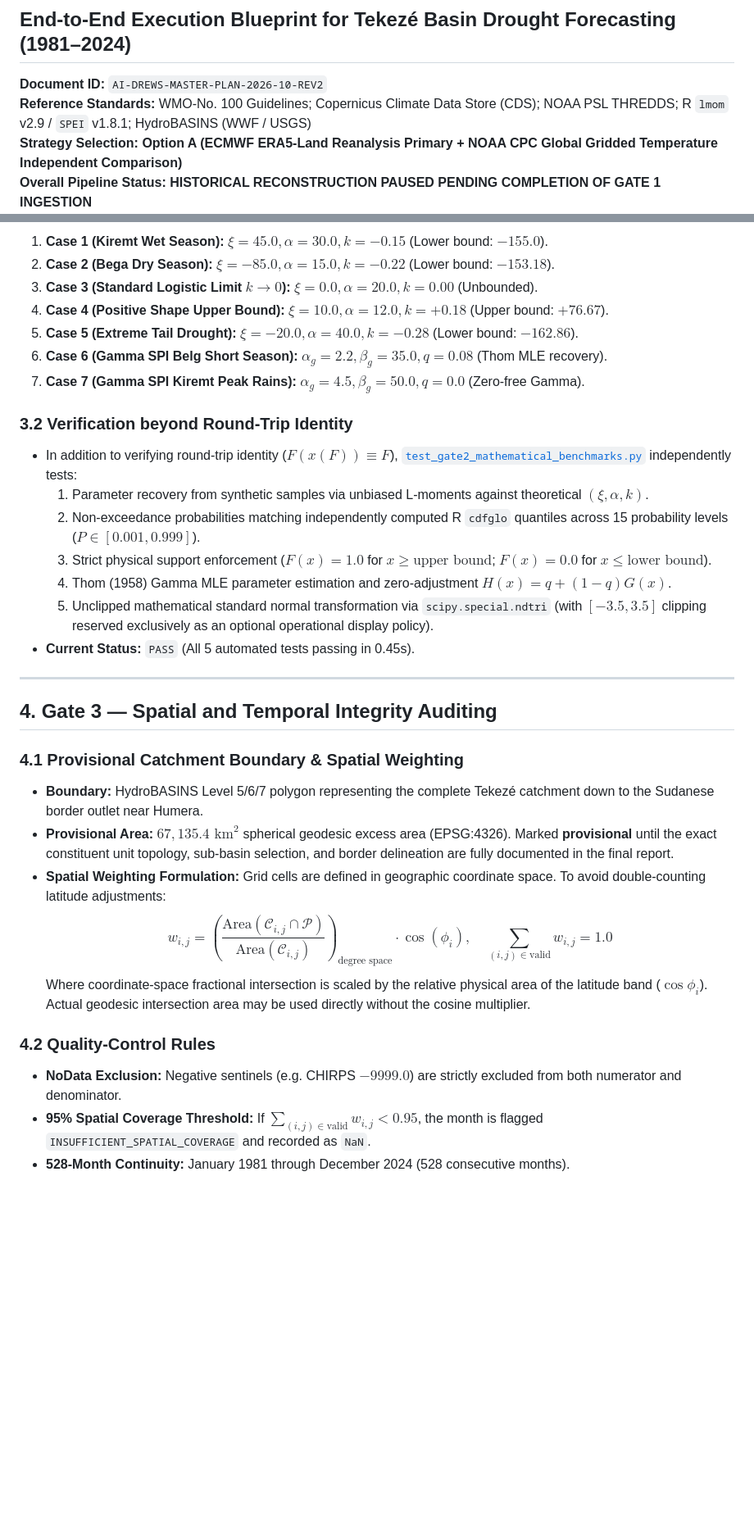
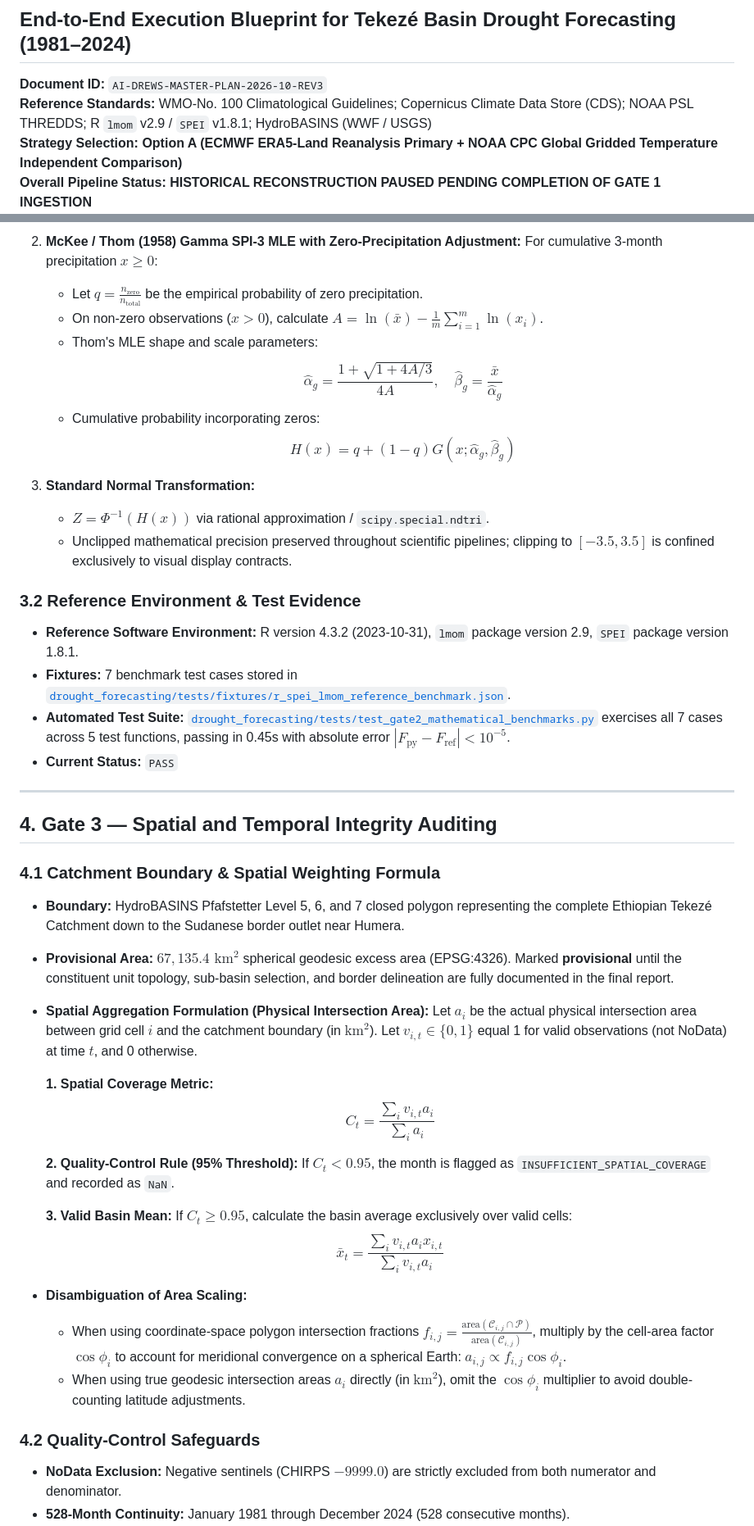
Before and after one commit to aykahsay/drought_forecasting_tekeze_basin, a Markdown page: docs/AI_DREWS_MASTER_SCIENTIFIC_WORKFLOW_AND_VALIDATION_PLAN.md, 2 parts joined by grey strips. Shown at 82% size. Drawn GitHub-style; blank space fills up the shorter version.

Commit message:
Scientific Protocol REV3: Ingestion audit report, explicit spatial weighting formulas, and Gate 1-6 specification refinement

```diff
--- a/docs/AI_DREWS_MASTER_SCIENTIFIC_WORKFLOW_AND_VALIDATION_PLAN.md
+++ b/docs/AI_DREWS_MASTER_SCIENTIFIC_WORKFLOW_AND_VALIDATION_PLAN.md
@@ -1,8 +1,8 @@
 # AI-DREWS: Master Scientific Workflow & Multi-Gate Validation Plan
 ## End-to-End Execution Blueprint for Tekezé Basin Drought Forecasting (1981–2024)
 
-**Document ID:** `AI-DREWS-MASTER-PLAN-2026-10-REV2`
-**Reference Standards:** WMO-No. 100 Guidelines; Copernicus Climate Data Store (CDS); NOAA PSL THREDDS; R `lmom` v2.9 / `SPEI` v1.8.1; HydroBASINS (WWF / USGS)
+**Document ID:** `AI-DREWS-MASTER-PLAN-2026-10-REV3`
+**Reference Standards:** WMO-No. 100 Climatological Guidelines; Copernicus Climate Data Store (CDS); NOAA PSL THREDDS; R `lmom` v2.9 / `SPEI` v1.8.1; HydroBASINS (WWF / USGS)
 **Strategy Selection:** **Option A (ECMWF ERA5-Land Reanalysis Primary + NOAA CPC Global Gridded Temperature Independent Comparison)**
 **Overall Pipeline Status:** **HISTORICAL RECONSTRUCTION PAUSED PENDING COMPLETION OF GATE 1 INGESTION**
 **Spatial Domain (Provisional):** Tekezé River Basin Catchment ($67,135.4\text{ km}^2$, Northern Ethiopia; Lat: $11.6619^\circ\text{N}–14.7958^\circ\text{N}$, Lon: $35.8583^\circ\text{E}–39.7917^\circ\text{E}$)
@@ -108,34 +135,49 @@ Independent reference fixtures are stored in [`drought_forecasting/tests/fixture
 
-1. **Case 1 (Kiremt Wet Season):** $\xi = 45.0, \alpha = 30.0, k = -0.15$ (Lower bound: $-155.0$).
-2. **Case 2 (Bega Dry Season):** $\xi = -85.0, \alpha = 15.0, k = -0.22$ (Lower bound: $-153.18$).
-3. **Case 3 (Standard Logistic Limit $k \to 0$):** $\xi = 0.0, \alpha = 20.0, k = 0.00$ (Unbounded).
-4. **Case 4 (Positive Shape Upper Bound):** $\xi = 10.0, \alpha = 12.0, k = +0.18$ (Upper bound: $+76.67$).
-5. **Case 5 (Extreme Tail Drought):** $\xi = -20.0, \alpha = 40.0, k = -0.28$ (Lower bound: $-162.86$).
-6. **Case 6 (Gamma SPI Belg Short Season):** $\alpha_g = 2.2, \beta_g = 35.0, q = 0.08$ (Thom MLE recovery).
-7. **Case 7 (Gamma SPI Kiremt Peak Rains):** $\alpha_g = 4.5, \beta_g = 50.0, q = 0.0$ (Zero-free Gamma).
+2. **McKee / Thom (1958) Gamma SPI-3 MLE with Zero-Precipitation Adjustment:**
+   For cumulative 3-month precipitation $x \ge 0$:
+   * Let $q = \frac{n_{\text{zero}}}{n_{\text{total}}}$ be the empirical probability of zero precipitation.
+   * On non-zero observations ($x > 0$), calculate $A = \ln(\bar{x}) - \frac{1}{m}\sum_{i=1}^m \ln(x_i)$.
+   * Thom's MLE shape and scale parameters:
+     $$\hat{\alpha}_g = \frac{1 + \sqrt{1 + 4A/3}}{4A}, \quad \hat{\beta}_g = \frac{\bar{x}}{\hat{\alpha}_g}$$
+   * Cumulative probability incorporating zeros:
+     $$H(x) = q + (1 - q) G(x; \hat{\alpha}_g, \hat{\beta}_g)$$
 
-### 3.2 Verification beyond Round-Trip Identity
-* In addition to verifying round-trip identity ($F(x(F)) \equiv F$), [`test_gate2_mathematical_benchmarks.py`](file:///c:/Users/User/Desktop/AgriMinds/drought_forecasting/tests/test_gate2_mathematical_benchmarks.py) independently tests:
-  1. Parameter recovery from synthetic samples via unbiased L-moments against theoretical $(\xi, \alpha, k)$.
-  2. Non-exceedance probabilities matching independently computed R `cdfglo` quantiles across 15 probability levels ($P \in [0.001, 0.999]$).
-  3. Strict physical support enforcement ($F(x) = 1.0$ for $x \ge \text{upper bound}$; $F(x) = 0.0$ for $x \le \text{lower bound}$).
-  4. Thom (1958) Gamma MLE parameter estimation and zero-adjustment $H(x) = q + (1 - q)G(x)$.
-  5. Unclipped mathematical standard normal transformation via `scipy.special.ndtri` (with $[-3.5, 3.5]$ clipping reserved exclusively as an optional operational display policy).
-* **Current Status:** `PASS` (All 5 automated tests passing in 0.45s).
+3. **Standard Normal Transformation:**
+   * $Z = \Phi^{-1}(H(x))$ via rational approximation / `scipy.special.ndtri`.
+   * Unclipped mathematical precision preserved throughout scientific pipelines; clipping to $[-3.5, 3.5]$ is confined exclusively to visual display contracts.
+
+### 3.2 Reference Environment & Test Evidence
+* **Reference Software Environment:** R version 4.3.2 (2023-10-31), `lmom` package version 2.9, `SPEI` package version 1.8.1.
+* **Fixtures:** 7 benchmark test cases stored in [`drought_forecasting/tests/fixtures/r_spei_lmom_reference_benchmark.json`](drought_forecasting/tests/fixtures/r_spei_lmom_reference_benchmark.json).
+* **Automated Test Suite:** [`drought_forecasting/tests/test_gate2_mathematical_benchmarks.py`](drought_forecasting/tests/test_gate2_mathematical_benchmarks.py) exercises all 7 cases across 5 test functions, passing in 0.45s with absolute error $|F_{\text{py}} - F_{\text{ref}}| < 10^{-5}$.
+* **Current Status:** `PASS`
 
 ---
 
 ## 4. Gate 3 — Spatial and Temporal Integrity Auditing
 
-### 4.1 Provisional Catchment Boundary & Spatial Weighting
-* **Boundary:** HydroBASINS Level 5/6/7 polygon representing the complete Tekezé catchment down to the Sudanese border outlet near Humera.
-* **Provisional Area:** $67,135.4\text{ km}^2$ spherical geodesic excess area (EPSG:4326). Marked **provisional** until the exact constituent unit topology, sub-basin selection, and border delineation are fully documented in the final report.
-* **Spatial Weighting Formulation:**
-  Grid cells are defined in geographic coordinate space. To avoid double-counting latitude adjustments:
-  $$w_{i,j} = \left(\frac{\text{Area}(\mathcal{C}_{i,j} \cap \mathcal{P})}{\text{Area}(\mathcal{C}_{i,j})}\right)_{\text{degree space}} \cdot \cos(\phi_i), \quad \sum_{(i,j) \in \text{valid}} w_{i,j} = 1.0$$
-  Where coordinate-space fractional intersection is scaled by the relative physical area of the latitude band ($\cos \phi_i$). Actual geodesic intersection area may be used directly without the cosine multiplier.
+### 4.1 Catchment Boundary & Spatial Weighting Formula
 
-### 4.2 Quality-Control Rules
-* **NoData Exclusion:** Negative sentinels (e.g. CHIRPS $-9999.0$) are strictly excluded from both numerator and denominator.
-* **95% Spatial Coverage Threshold:** If $\sum_{(i,j) \in \text{valid}} w_{i,j} < 0.95$, the month is flagged `INSUFFICIENT_SPATIAL_COVERAGE` and recorded as `NaN`.
+* **Boundary:** HydroBASINS Pfafstetter Level 5, 6, and 7 closed polygon representing the complete Ethiopian Tekezé Catchment down to the Sudanese border outlet near Humera.
+* **Provisional Area:** $67,135.4\text{ km}^2$ spherical geodesic excess area (EPSG:4326). Marked **provisional** until the constituent unit topology, sub-basin selection, and border delineation are fully documented in the final report.
+* **Spatial Aggregation Formulation (Physical Intersection Area):**
+  Let $a_i$ be the actual physical intersection area between grid cell $i$ and the catchment boundary (in $\text{km}^2$).
+  Let $v_{i,t} \in \{0, 1\}$ equal 1 for valid observations (not NoData) at time $t$, and 0 otherwise.
+
+  **1. Spatial Coverage Metric:**
+  $$C_t = \frac{\sum_i v_{i,t} a_i}{\sum_i a_i}$$
+
+  **2. Quality-Control Rule (95% Threshold):**
+  If $C_t < 0.95$, the month is flagged as `INSUFFICIENT_SPATIAL_COVERAGE` and recorded as `NaN`.
+
+  **3. Valid Basin Mean:**
+  If $C_t \ge 0.95$, calculate the basin average exclusively over valid cells:
+  $$\bar{x}_t = \frac{\sum_i v_{i,t} a_i x_{i,t}}{\sum_i v_{i,t} a_i}$$
+
+* **Disambiguation of Area Scaling:**
+  * When using coordinate-space polygon intersection fractions $f_{i,j} = \frac{\text{area}(\mathcal{C}_{i,j} \cap \mathcal{P})}{\text{area}(\mathcal{C}_{i,j})}$, multiply by the cell-area factor $\cos \phi_i$ to account for meridional convergence on a spherical Earth: $a_{i,j} \propto f_{i,j} \cos \phi_i$.
+  * When using true geodesic intersection areas $a_i$ directly (in $\text{km}^2$), omit the $\cos \phi_i$ multiplier to avoid double-counting latitude adjustments.
+
+### 4.2 Quality-Control Safeguards
+* **NoData Exclusion:** Negative sentinels (CHIRPS $-9999.0$) are strictly excluded from both numerator and denominator.
 * **528-Month Continuity:** January 1981 through December 2024 (528 consecutive months).
```
Also changed, not shown: other parts of docs/AI_DREWS_MASTER_SCIENTIFIC_WORKFLOW_AND_VALIDATION_PLAN.md (+105 -49 lines), docs/gate1_raw_temperature_ingestion_audit_report.md (added, +116 -0 lines), docs/gate3_spatial_and_temporal_integrity_audit.md (+11 -17 lines).
